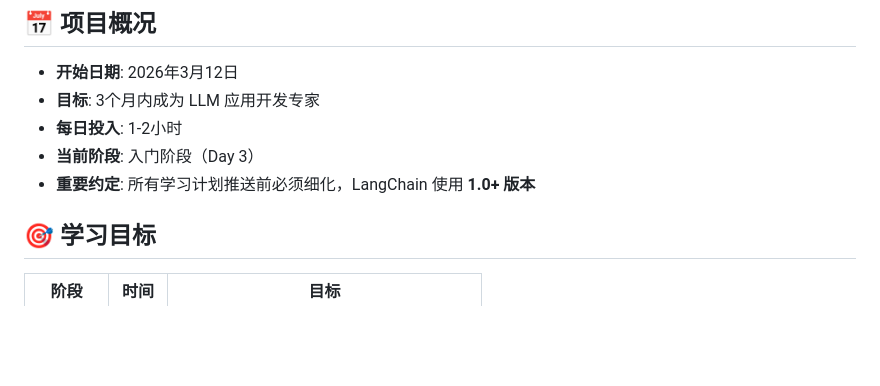
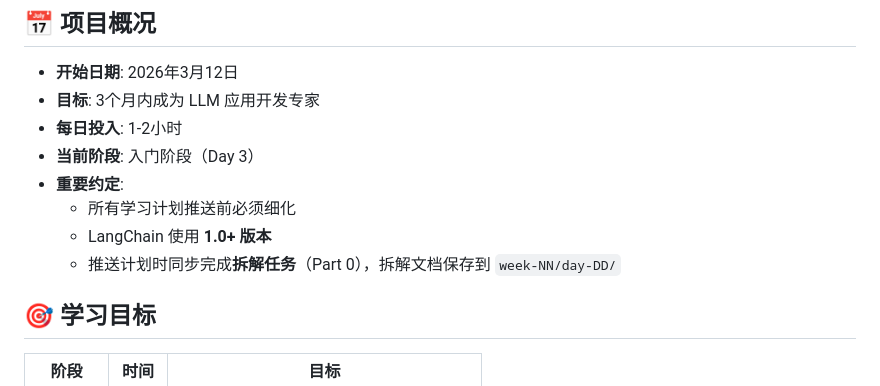
Before and after one commit to liang8065/llm-learning-journey, a Markdown page: README.md, the part around the change. Drawn GitHub-style; blank space fills up the shorter version.

Commit message:
📚 更新 README: 添加拆解任务约定

```diff
--- a/README.md
+++ b/README.md
@@ -8,7 +8,10 @@
 - **目标**: 3个月内成为 LLM 应用开发专家
 - **每日投入**: 1-2小时
 - **当前阶段**: 入门阶段（Day 3）
-- **重要约定**: 所有学习计划推送前必须细化，LangChain 使用 **1.0+ 版本**
+- **重要约定**:
+  - 所有学习计划推送前必须细化
+  - LangChain 使用 **1.0+ 版本**
+  - 推送计划时同步完成**拆解任务**（Part 0），拆解文档保存到 `week-NN/day-DD/`
 
 ## 🎯 学习目标
 
```
